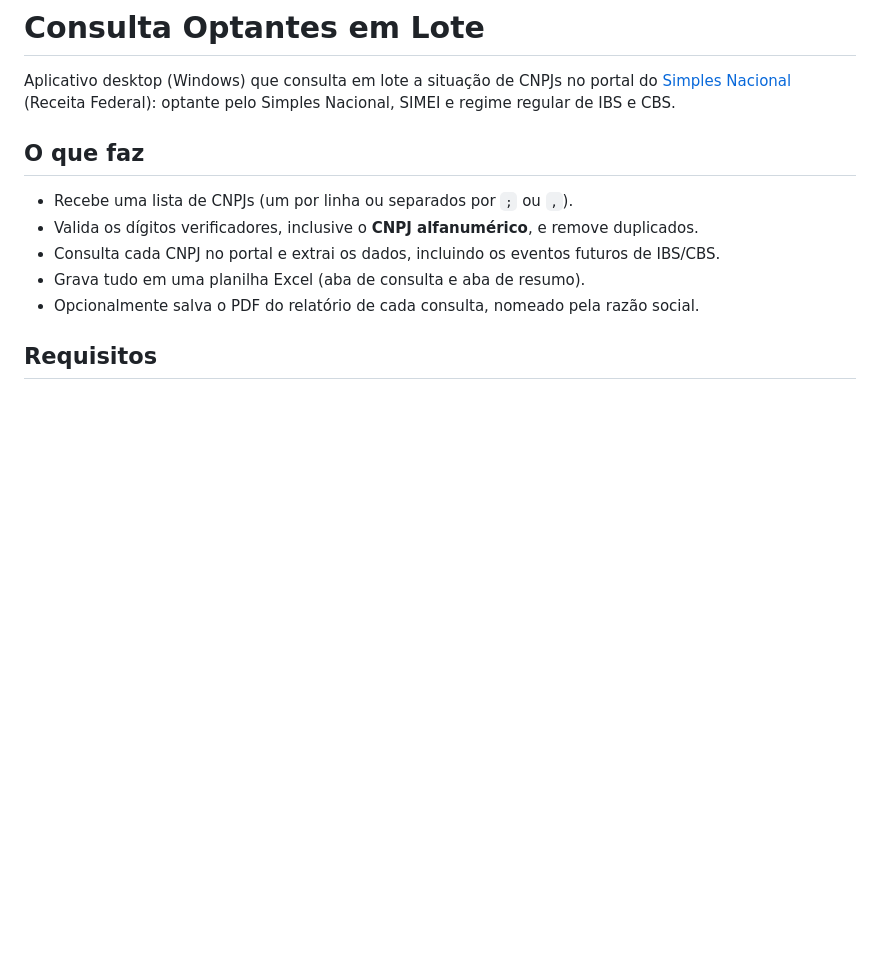
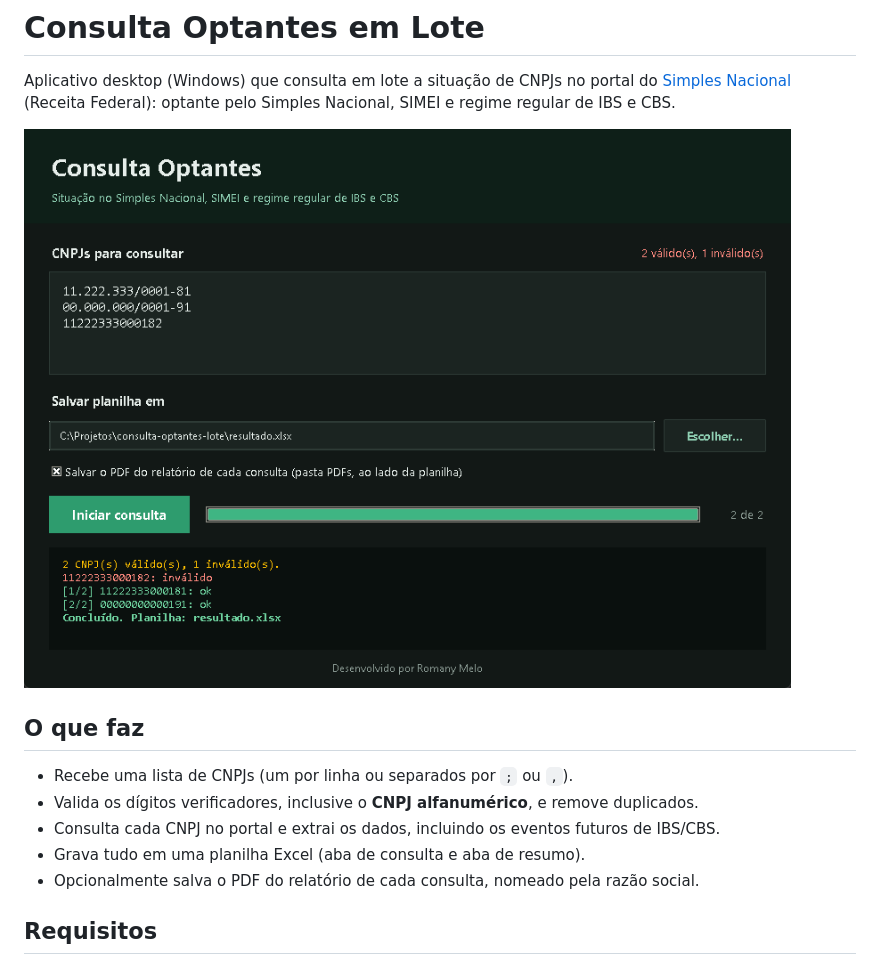
Before and after one commit to romanymelo/consulta-optantes-lote, a Markdown page: README.md, the part around the change. GitHub-like rendering; pictures changed too: docs/app.png (added); blank space fills up the shorter version.

Commit message:
README: adiciona captura de tela do aplicativo
Co-Authored-By: Claude Sonnet 5.5 <noreply@anthropic.com>

```diff
--- a/README.md
+++ b/README.md
@@ -3,6 +3,8 @@
 Aplicativo desktop (Windows) que consulta em lote a situação de CNPJs no portal do
 [Simples Nacional](https://www8.receita.fazenda.gov.br/simplesnacional/aplicacoes.aspx?id=21)
 (Receita Federal): optante pelo Simples Nacional, SIMEI e regime regular de IBS e CBS.
+
+![Tela do aplicativo](docs/app.png)
 
 ## O que faz
 
```
